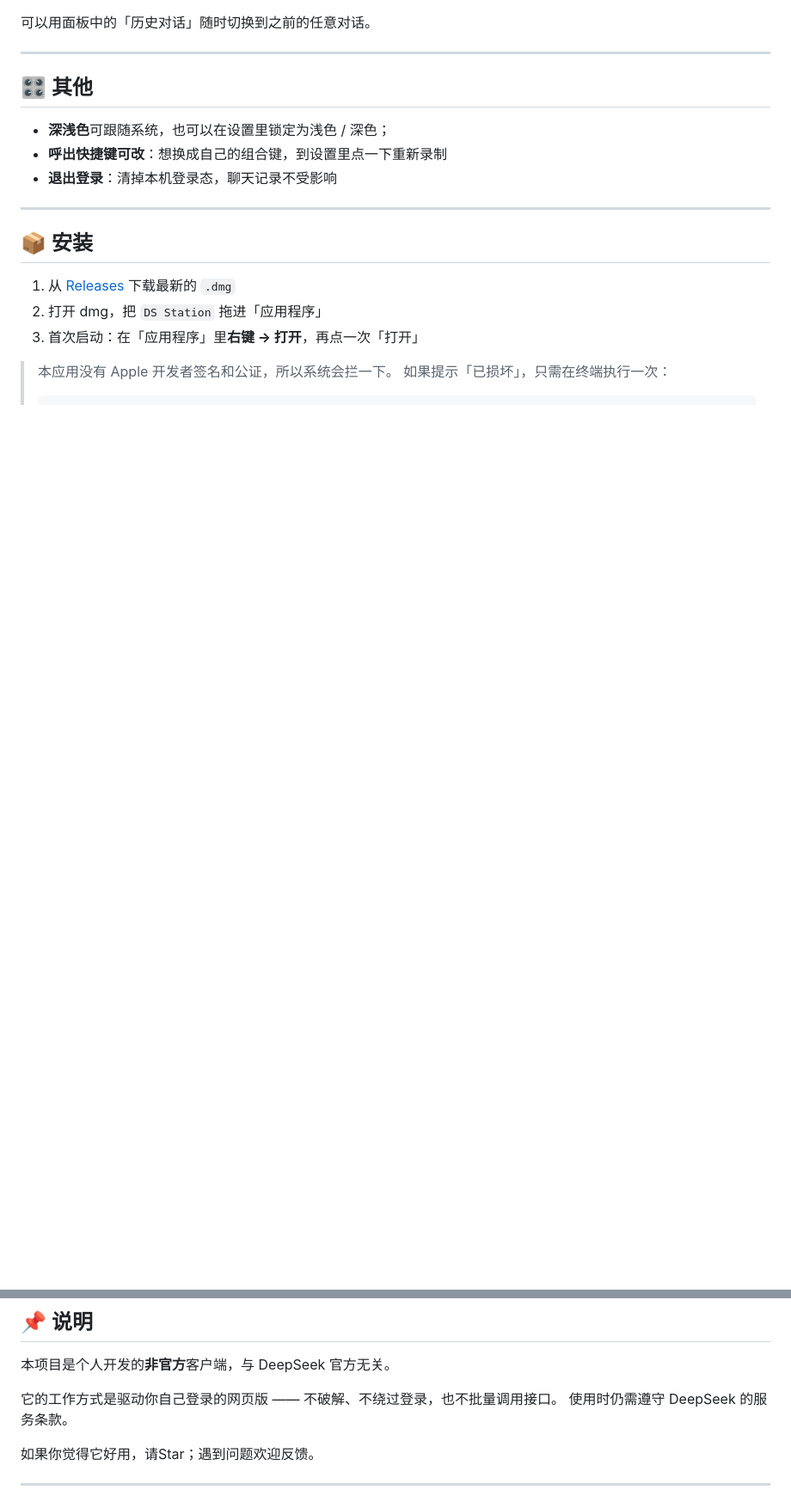
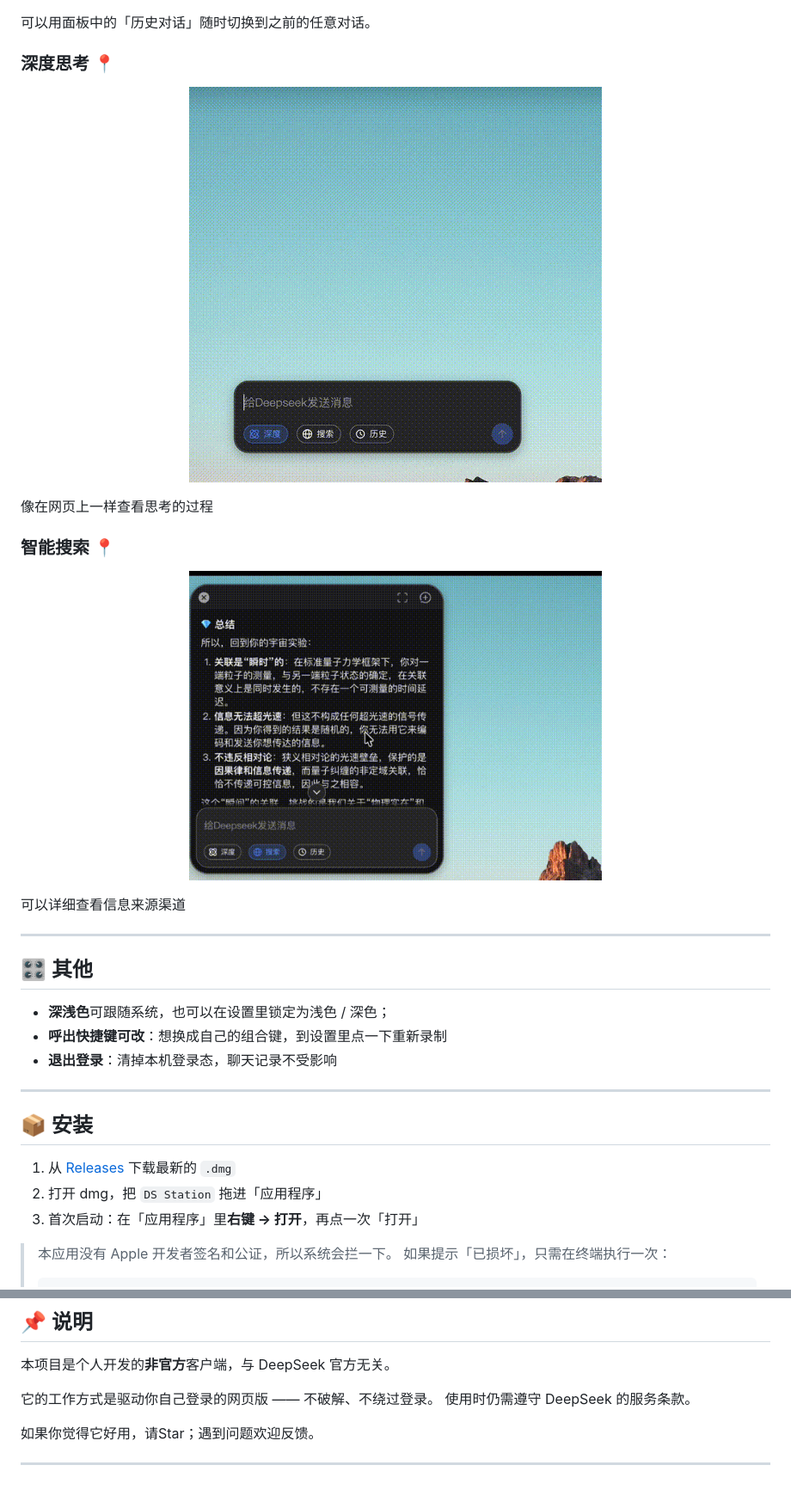
Before and after one commit to SalvinTang/DS-Station, a Markdown page: README.md, 2 parts joined by grey strips. Shown at 86% size. Rendered like a GitHub page; pictures changed too: docs/images/DSS_Deep_thinking.gif (added), docs/images/DSS_Intelligent_search.gif (added); blank space fills up the shorter version.

```diff
--- a/README.md
+++ b/README.md
@@ -52,7 +55,23 @@ DS Station 把 DeepSeek 装进了快捷面板里，可以很方便的唤起使
 可以用面板中的「历史对话」随时切换到之前的任意对话。
+
+### 深度思考 📍
+
+<p align="center">
+  <img src="docs/images/DSS_Deep_thinking.gif" alt="DS Station 历史对话功能" width="480">
+</p>
+像在网页上一样查看思考的过程
+
+### 智能搜索 📍
+
+<p align="center">
+  <img src="docs/images/DSS_Intelligent_search.gif" alt="DS Station 历史对话功能" width="480">
+</p>
+可以详细查看信息来源渠道
 
 
 ---
+
+
 
 ## 🎛 其他
 
@@ -104,7 +123,7 @@ DS Station 把 DeepSeek 装进了快捷面板里，可以很方便的唤起使
 
 本项目是个人开发的**非官方**客户端，与 DeepSeek 官方无关。
 
-它的工作方式是驱动你自己登录的网页版 —— 不破解、不绕过登录，也不批量调用接口。
+它的工作方式是驱动你自己登录的网页版 —— 不破解、不绕过登录。
 使用时仍需遵守 DeepSeek 的服务条款。
 
 如果你觉得它好用，请Star；遇到问题欢迎反馈。
```
Also changed, not shown: other parts of README.md (+9 -6 lines), docs/images/DSS_Historical_records.gif (added).
